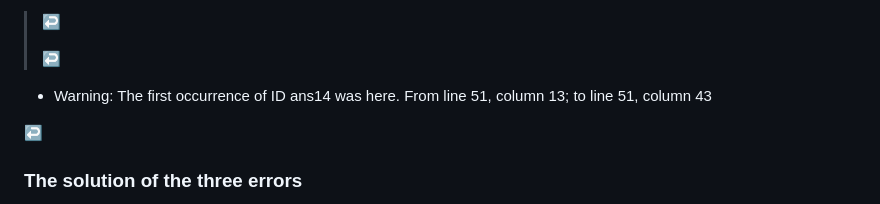
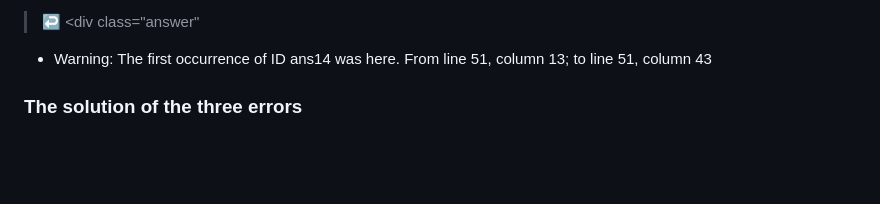
Before and after one commit to ZakariyeNor/Game-Center, a Markdown page: TESTING.md, the part around the change printed below. GitHub-like rendering; blank space fills up the shorter version.

```diff
--- a/TESTING.md
+++ b/TESTING.md
@@ -17,14 +16,12 @@ ans14.
 From line 220, column 9; to line
 220, column 39
 >↩ <div class="answer"
-id="ans14">↩
 - Warning: The first
 occurrence of ID ans14
 was here.
 From line 51, column 13; to line
 51, column 43
 <div class="answer"
-id="ans14">↩
 
 ### The solution of the three errors
 
```
Also changed, not shown: other parts of TESTING.md (+0 -1 lines).
